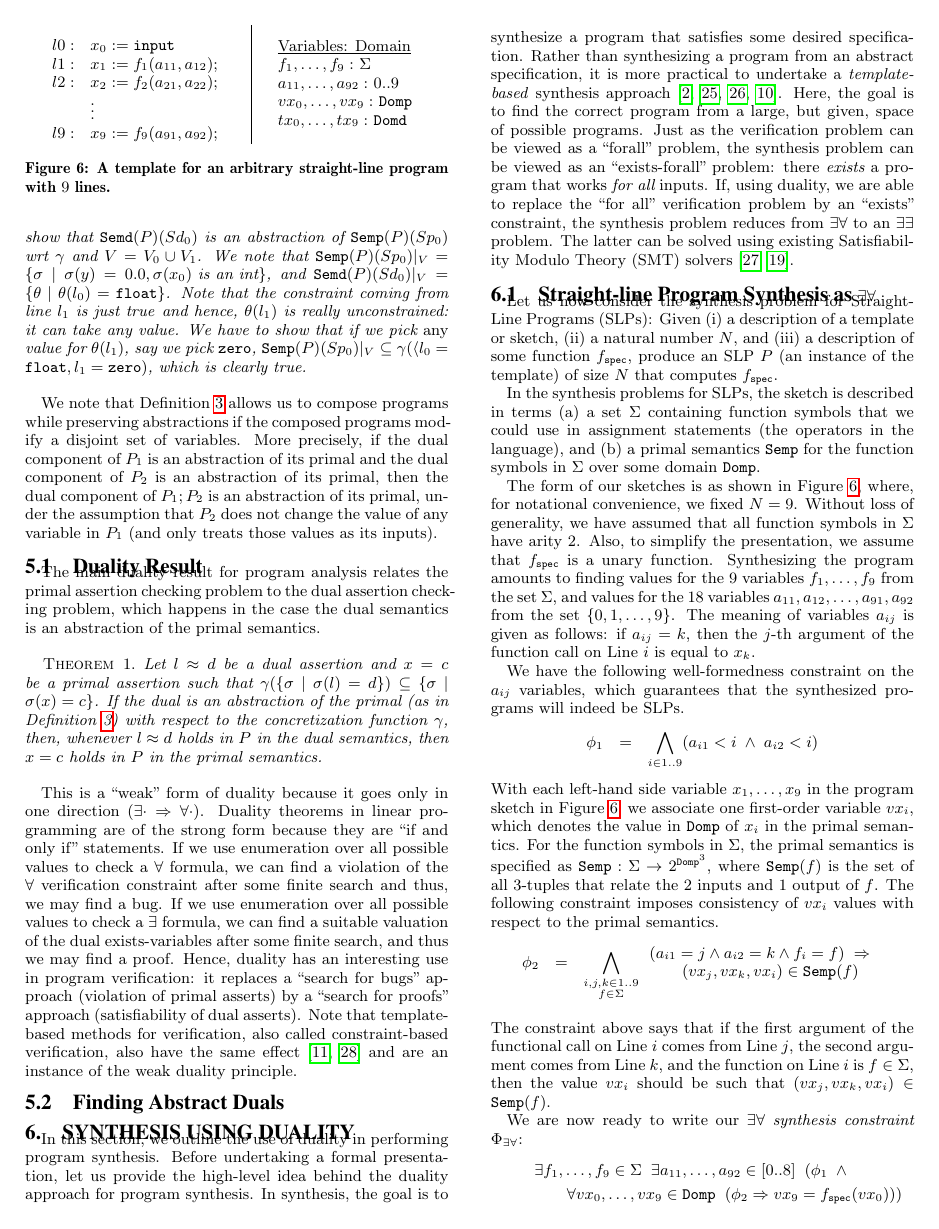
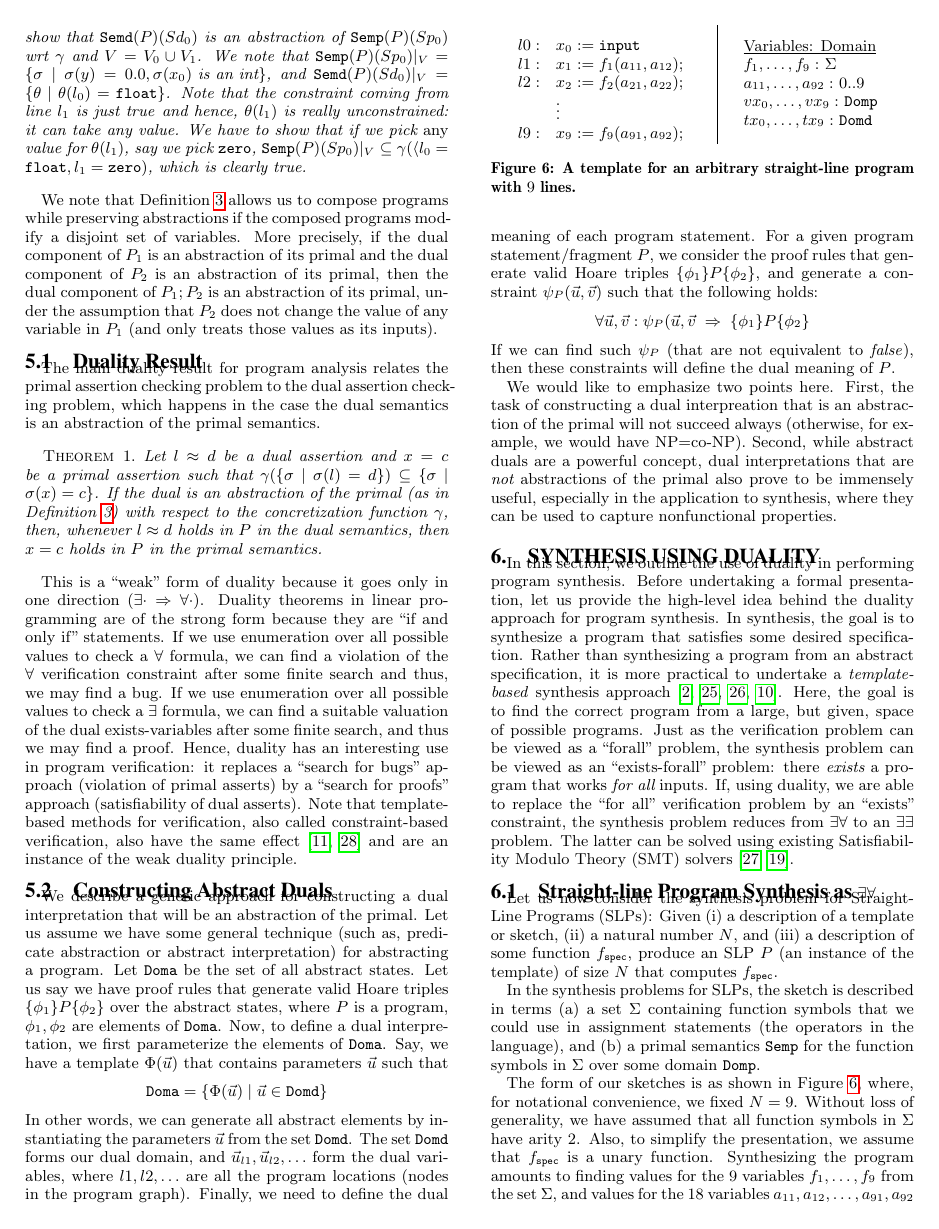
Before and after one commit to adriagascon/synudic, a LaTeX paper (doc/popl17/bsyn.tex): page 8 of 13. Compiled offline with pdfLaTeX.

Commit message:
added sec 5.2

```diff
--- a/doc/popl17/bsyn.tex
+++ b/doc/popl17/bsyn.tex
@@ -47,6 +47,7 @@
 %\def\Vt{{\tt{VarsB}}}
 \def\domp{{\tt{Domp}}}
 \def\domd{{\tt{Domd}}}
+\def\doma{{\tt{Doma}}}
 \def\paths{{\tt{Paths}}}
 %\def\pps{{\tt{PPS}}}
 %\def\Stmt{{\tt{Stmt}}}
@@ -2469,7 +2470,46 @@ Note that template-based methods for verification, also called
 constraint-based verification, also have the same effect~\cite{Gulwani08:PLDI,Gulwani13:STTT}
 and are an instance of the weak duality principle.
 
-\subsection{Finding Abstract Duals}\label{sec:findingduals}
+\subsection{Constructing Abstract Duals}\label{sec:findingduals}
+
+We describe a generic approach for constructing a dual interpretation
+that will be an abstraction of the primal.
+Let us assume we have some general technique (such as, predicate
+abstraction or abstract interpretation) for abstracting a program.
+Let $\doma$ be the set of all abstract states.
+Let us say we have proof rules that generate valid Hoare triples
+$\{\phi_1\}P\{\phi_2\}$ over the abstract states, where $P$ is a program,
+$\phi_1,\phi_2$ are elements of $\doma$.
+Now, to define a dual interpretation, we first parameterize the elements
+of $\doma$. Say, we have a template $\Phi(\vec{u})$ that contains parameters
+$\vec{u}$ such that
+$$\doma = \{\Phi(\vec{u}) \mid \vec{u}\in\domd\}$$
+In other words, we can generate all abstract elements
+by instantiating the parameters $\vec{u}$ from the set $\domd$.
+The set $\domd$ forms our dual domain, and
+$\vec{u}_{l1},\vec{u}_{l2},\ldots$ form the dual variables, where
+$l1,l2,\ldots$ are all the program locations (nodes in the program graph).
+Finally, we need to define the dual meaning of each program statement.
+For a given program statement/fragment $P$, we consider the proof rules
+that generate valid Hoare triples $\{\phi_1\}P\{\phi_2\}$, and generate
+a constraint $\psi_P(\vec{u},\vec{v})$ such that the following holds:
+$$
+ \forall \vec{u},\vec{v}:
+ \psi_P(\vec{u},\vec{v} \;\Rightarrow\;
+   \{\phi_1\}P\{\phi_2\}
+$$
+If we can find such $\psi_P$ (that are not equivalent to $\mathit{false}$),
+then these constraints will define the dual meaning of $P$.
+
+We would like to emphasize two points here.
+First,
+the task of constructing a dual interpreation that
+is an abstraction of the primal will not succeed always (otherwise,
+for example, we would have NP=co-NP).
+Second, while abstract duals are a powerful concept, dual interpretations
+that are {\em{not}} abstractions of the primal also prove to be
+immensely useful, especially in the application to synthesis, where they
+can be used to capture nonfunctional properties.
 
 \begin{figure}[t]
   \begin{tabular}{c@{$\quad$}|@{$\quad$}c}
```
